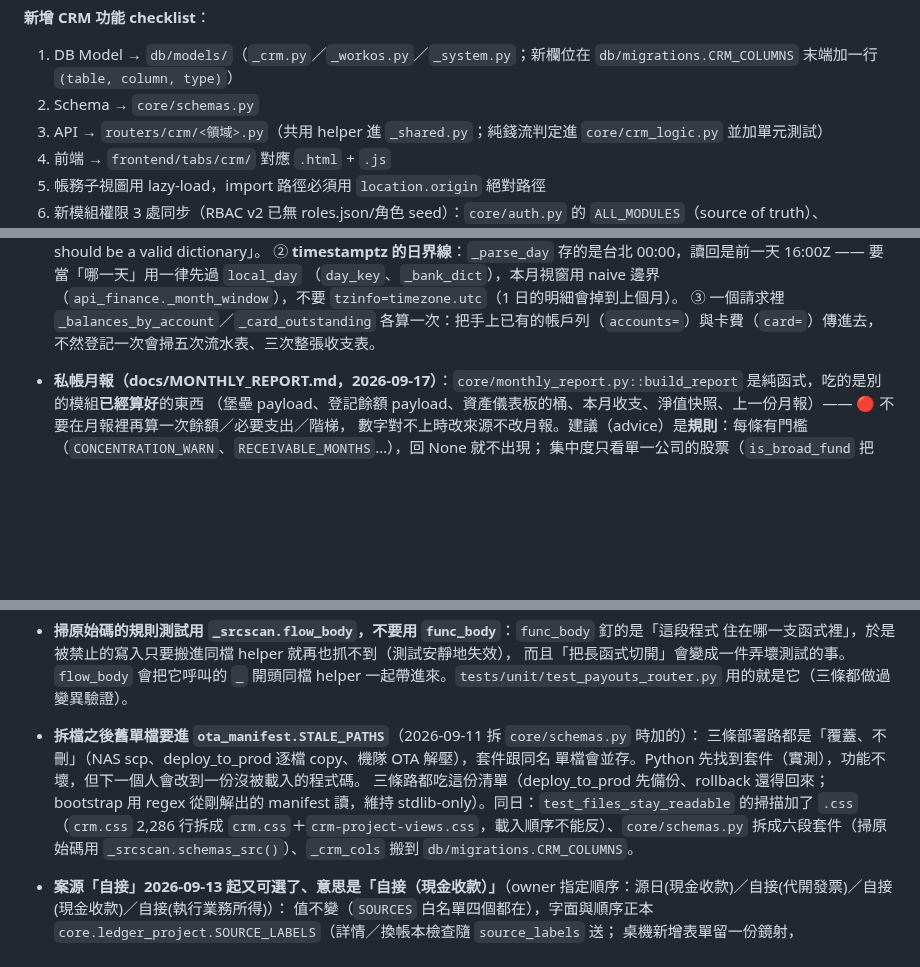
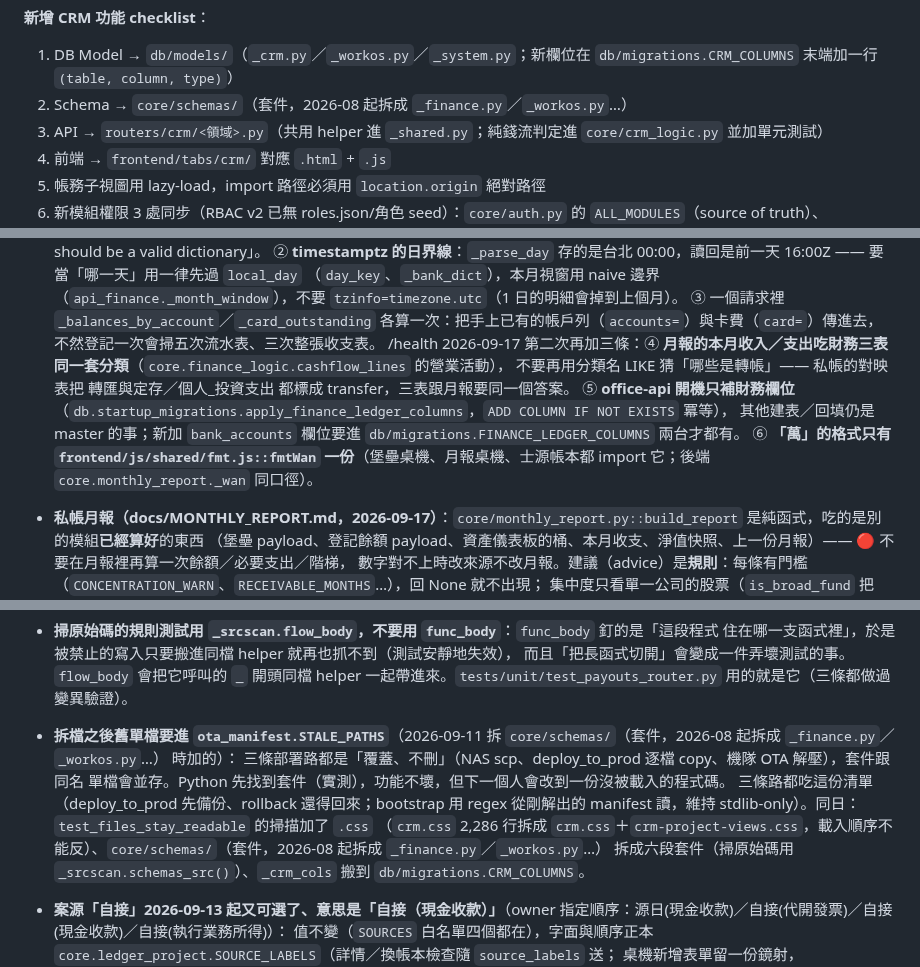
Before and after one commit to denniswang0513-del/Originsun-Media-Guard, a Markdown page: CLAUDE.md, 3 parts joined by grey strips. GitHub-like rendering; blank space fills up the shorter version.

Commit message:
health: docs —— CLAUDE.md core/schemas.py 死路徑改成套件；地雷補三條（月報收支吃 cashflow_lines、office-api 只補財務欄位、fmtWan 只留一份）
Co-Authored-By: Claude Fable 5.1 <noreply@anthropic.com>
Claude-Session: https://claude.ai/code/session_01KZxHQjGyRYS41Fe9ybWs1r

```diff
--- a/CLAUDE.md
+++ b/CLAUDE.md
@@ -819,7 +819,7 @@ CRM 系統包含 6 個獨立 Tab + 帳務管理的 5 個子視圖：
 
 **新增 CRM 功能 checklist**：
 1. DB Model → `db/models/`（`_crm.py`／`_workos.py`／`_system.py`；新欄位在 `db/migrations.CRM_COLUMNS` 末端加一行 `(table, column, type)`）
-2. Schema → `core/schemas.py`
+2. Schema → `core/schemas/`（套件，2026-08 起拆成 `_finance.py`／`_workos.py`…）
 3. API → `routers/crm/<領域>.py`（共用 helper 進 `_shared.py`；純錢流判定進 `core/crm_logic.py` 並加單元測試）
 4. 前端 → `frontend/tabs/crm/` 對應 `.html` + `.js`
 5. 帳務子視圖用 lazy-load，import 路徑必須用 `location.origin` 絕對路徑
@@ -1419,6 +1419,11 @@ polish.test: .venv\Scripts\python.exe -m pytest tests/unit -q
   （`day_key`、`_bank_dict`），本月視窗用 naive 邊界（`api_finance._month_window`），不要 `tzinfo=timezone.utc`（1 日的明細會掉到上個月）。
   ③ 一個請求裡 `_balances_by_account`／`_card_outstanding` 各算一次：把手上已有的帳戶列（`accounts=`）與卡費（`card=`）傳進去，
   不然登記一次會掃五次流水表、三次整張收支表。
+  /health 2026-09-17 第二次再加三條：④ **月報的本月收入／支出吃財務三表同一套分類**（`core.finance_logic.cashflow_lines` 的營業活動），
+  不要再用分類名 LIKE 猜「哪些是轉帳」—— 私帳的對映表把 轉匯與定存／個人_投資支出 都標成 transfer，三表跟月報要同一個答案。
+  ⑤ **office-api 開機只補財務欄位**（`db.startup_migrations.apply_finance_ledger_columns`，`ADD COLUMN IF NOT EXISTS` 冪等），
+  其他建表／回填仍是 master 的事；新加 `bank_accounts` 欄位要進 `db/migrations.FINANCE_LEDGER_COLUMNS` 兩台才都有。
+  ⑥ **「萬」的格式只有 `frontend/js/shared/fmt.js::fmtWan` 一份**（堡壘桌機、月報桌機、士源帳本都 import 它；後端 `core.monthly_report._wan` 同口徑）。
 - **私帳月報（docs/MONTHLY_REPORT.md，2026-09-17）**：`core/monthly_report.py::build_report` 是純函式，吃的是別的模組**已經算好**的東西
   （堡壘 payload、登記餘額 payload、資產儀表板的桶、本月收支、淨值快照、上一份月報）—— 🔴 不要在月報裡再算一次餘額／必要支出／階梯，
   數字對不上時改來源不改月報。建議（advice）是**規則**：每條有門檻（`CONCENTRATION_WARN`、`RECEIVABLE_MONTHS`…），回 None 就不出現；
@@ -1657,12 +1662,12 @@ polish.test: .venv\Scripts\python.exe -m pytest tests/unit -q
   住在哪一支函式裡」，於是被禁止的寫入只要搬進同檔 helper 就再也抓不到（測試安靜地失效），
   而且「把長函式切開」會變成一件弄壞測試的事。`flow_body` 會把它呼叫的 `_` 開頭同檔 helper
   一起帶進來。`tests/unit/test_payouts_router.py` 用的就是它（三條都做過變異驗證）。
-- **拆檔之後舊單檔要進 `ota_manifest.STALE_PATHS`**（2026-09-11 拆 `core/schemas.py` 時加的）：
+- **拆檔之後舊單檔要進 `ota_manifest.STALE_PATHS`**（2026-09-11 拆 `core/schemas/`（套件，2026-08 起拆成 `_finance.py`／`_workos.py`…） 時加的）：
   三條部署路都是「覆蓋、不刪」（NAS scp、deploy_to_prod 逐檔 copy、機隊 OTA 解壓），套件跟同名
   單檔會並存。Python 先找到套件（實測），功能不壞，但下一個人會改到一份沒被載入的程式碼。
   三條路都吃這份清單（deploy_to_prod 先備份、rollback 還得回來；bootstrap 用 regex 從剛解出的
   manifest 讀，維持 stdlib-only）。同日：`test_files_stay_readable` 的掃描加了 `.css`
-  （`crm.css` 2,286 行拆成 `crm.css`＋`crm-project-views.css`，載入順序不能反）、`core/schemas.py`
+  （`crm.css` 2,286 行拆成 `crm.css`＋`crm-project-views.css`，載入順序不能反）、`core/schemas/`（套件，2026-08 起拆成 `_finance.py`／`_workos.py`…）
   拆成六段套件（掃原始碼用 `_srcscan.schemas_src()`）、`_crm_cols` 搬到 `db/migrations.CRM_COLUMNS`。
 - **案源「自接」2026-09-13 起又可選了、意思是「自接（現金收款）」**（owner 指定順序：源日(現金收款)／自接(代開發票)／自接(現金收款)／自接(執行業務所得)）：
   值不變（`SOURCES` 白名單四個都在），字面與順序正本 `core.ledger_project.SOURCE_LABELS`（詳情／換帳本檢查隨 `source_labels` 送；
```
Also changed, not shown: other parts of CLAUDE.md (+2 -2 lines).
